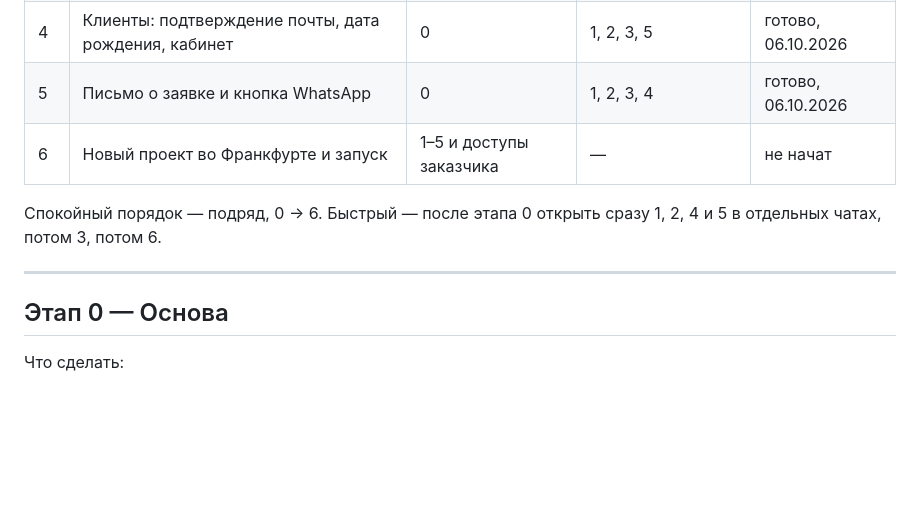
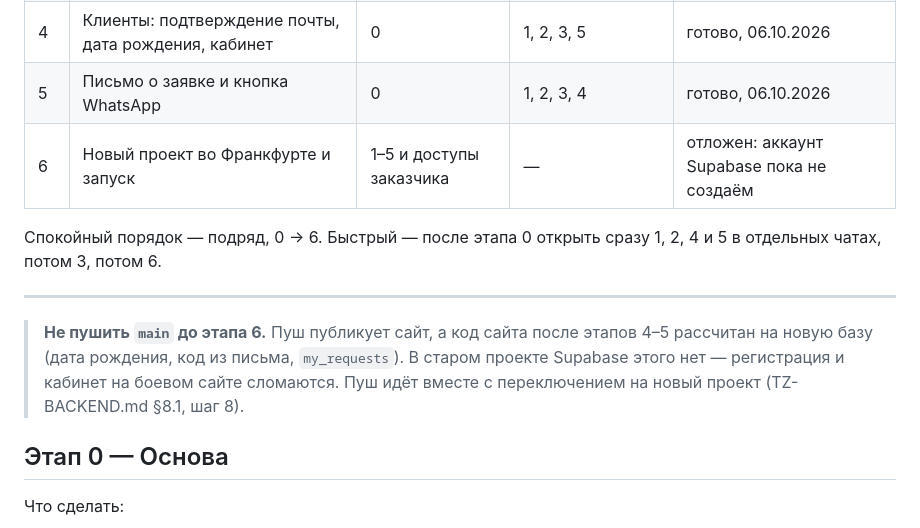
Before and after one commit to lamer1333/sam-travel-site, a Markdown page: TZ-STAGES.md, the part around the change. Rendered like a GitHub page; blank space fills up the shorter version.

Commit message:
Этап 6 отложен; предупреждение: не пушить main до переключения базы
Co-Authored-By: Claude Opus 5.5 <noreply@anthropic.com>

```diff
--- a/TZ-STAGES.md
+++ b/TZ-STAGES.md
@@ -28,12 +28,17 @@
 | 3 | Цифры панели на стороне базы | 1 | 4, 5 | готово, 06.10.2026 |
 | 4 | Клиенты: подтверждение почты, дата рождения, кабинет | 0 | 1, 2, 3, 5 | готово, 06.10.2026 |
 | 5 | Письмо о заявке и кнопка WhatsApp | 0 | 1, 2, 3, 4 | готово, 06.10.2026 |
-| 6 | Новый проект во Франкфурте и запуск | 1–5 и доступы заказчика | — | не начат |
+| 6 | Новый проект во Франкфурте и запуск | 1–5 и доступы заказчика | — | отложен: аккаунт Supabase пока не создаём |
 
 Спокойный порядок — подряд, 0 → 6. Быстрый — после этапа 0 открыть сразу 1, 2, 4 и 5 в
 отдельных чатах, потом 3, потом 6.
 
 ---
+
+> **Не пушить `main` до этапа 6.** Пуш публикует сайт, а код сайта после этапов 4–5
+> рассчитан на новую базу (дата рождения, код из письма, `my_requests`). В старом проекте
+> Supabase этого нет — регистрация и кабинет на боевом сайте сломаются. Пуш идёт вместе с
+> переключением на новый проект (TZ-BACKEND.md §8.1, шаг 8).
 
 ## Этап 0 — Основа
 
```
